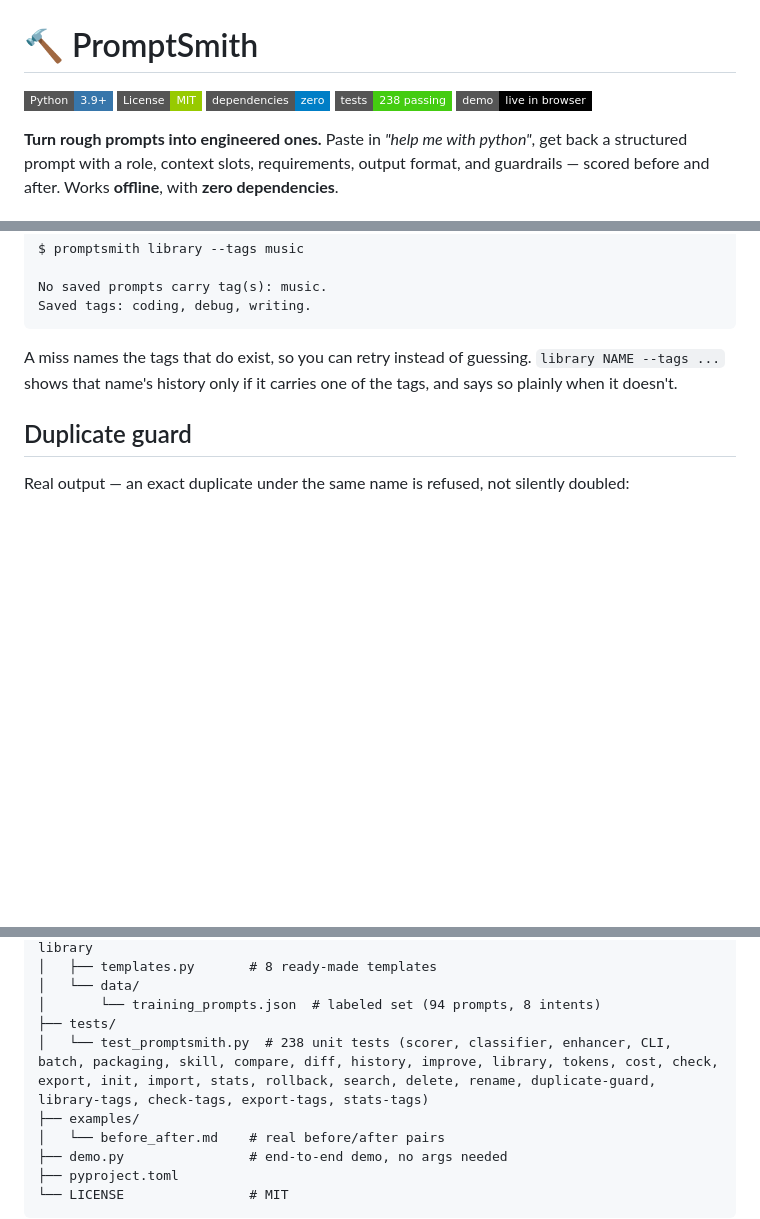
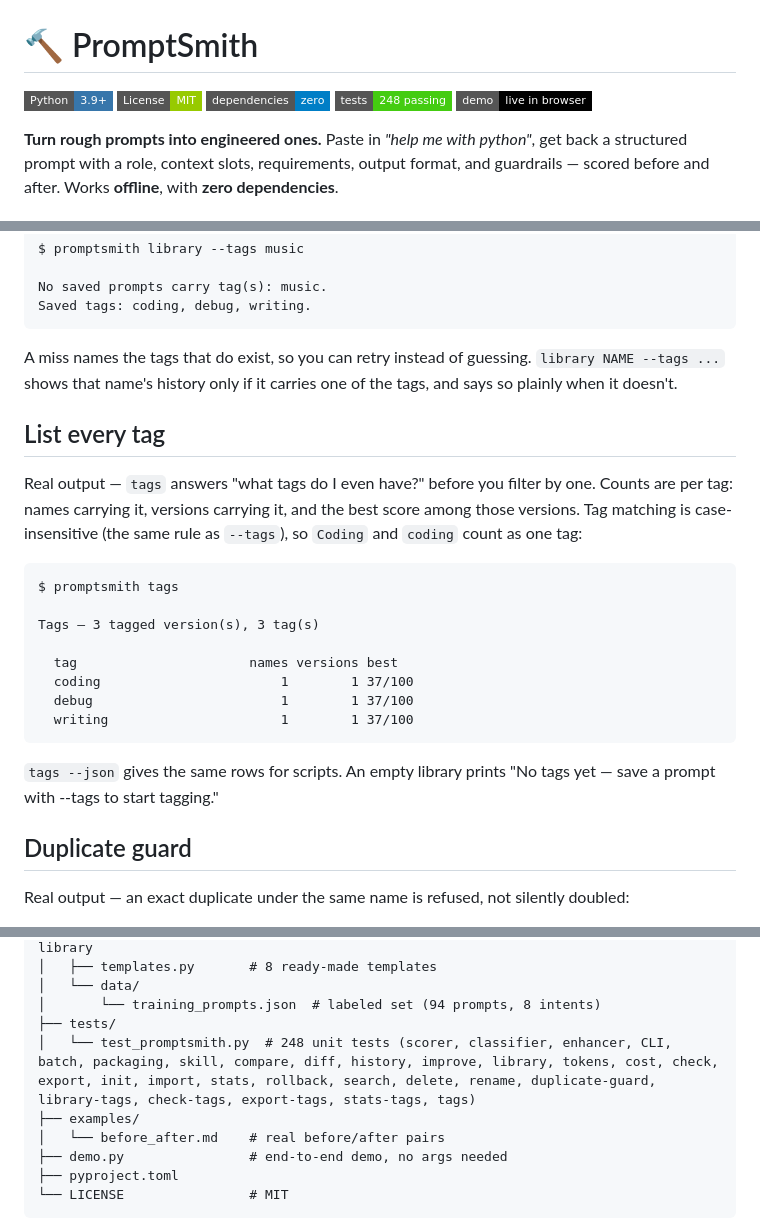
Before and after one commit to realhassanabbasi/promptsmith, a Markdown page: README.md, 3 parts joined by grey strips. GitHub-like rendering; badges without logos; blank space fills up the shorter version.

Commit message:
feat: add tags command — list every tag in the library with counts (v1.27.0)

````diff
--- a/README.md
+++ b/README.md
@@ -3,7 +3,7 @@
 ![Python](https://img.shields.io/badge/Python-3.9%2B-3776AB?style=flat-square&logo=python&logoColor=white)
 ![License](https://img.shields.io/badge/License-MIT-green?style=flat-square)
 ![Deps](https://img.shields.io/badge/dependencies-zero-blue?style=flat-square)
-![Tests](https://img.shields.io/badge/tests-238%20passing-brightgreen?style=flat-square)
+![Tests](https://img.shields.io/badge/tests-248%20passing-brightgreen?style=flat-square)
 [![Live demo](https://img.shields.io/badge/demo-live%20in%20browser-black?style=flat-square)](https://realhassanabbasi.github.io/promptsmith/)
 
 **Turn rough prompts into engineered ones.** Paste in *"help me with python"*, get back a structured prompt with a role, context slots, requirements, output format, and guardrails — scored before and after. Works **offline**, with **zero dependencies**.
@@ -517,6 +519,27 @@ A miss names the tags that do exist, so you can retry instead of guessing.
 `library NAME --tags ...` shows that name's history only if it carries one
 of the tags, and says so plainly when it doesn't.
 
+## List every tag
+
+Real output — `tags` answers "what tags do I even have?" before you filter
+by one. Counts are per tag: names carrying it, versions carrying it, and
+the best score among those versions. Tag matching is case-insensitive
+(the same rule as `--tags`), so `Coding` and `coding` count as one tag:
+
+```
+$ promptsmith tags
+
+Tags — 3 tagged version(s), 3 tag(s)
+
+  tag                      names versions best
+  coding                       1        1 37/100
+  debug                        1        1 37/100
+  writing                      1        1 37/100
+```
+
+`tags --json` gives the same rows for scripts. An empty library prints
+"No tags yet — save a prompt with --tags to start tagging."
+
 ## Duplicate guard
 
 Real output — an exact duplicate under the same name is refused, not silently doubled:
@@ -933,7 +956,7 @@ promptsmith/
 │   └── data/
 │       └── training_prompts.json  # labeled set (94 prompts, 8 intents)
 ├── tests/
-│   └── test_promptsmith.py  # 238 unit tests (scorer, classifier, enhancer, CLI, batch, packaging, skill, compare, diff, history, improve, library, tokens, cost, check, export, init, import, stats, rollback, search, delete, rename, duplicate-guard, library-tags, check-tags, export-tags, stats-tags)
+│   └── test_promptsmith.py  # 248 unit tests (scorer, classifier, enhancer, CLI, batch, packaging, skill, compare, diff, history, improve, library, tokens, cost, check, export, init, import, stats, rollback, search, delete, rename, duplicate-guard, library-tags, check-tags, export-tags, stats-tags, tags)
 ├── examples/
 │   └── before_after.md    # real before/after pairs
 ├── demo.py                # end-to-end demo, no args needed
````
Also changed, not shown: other parts of README.md (+2 -0 lines).
